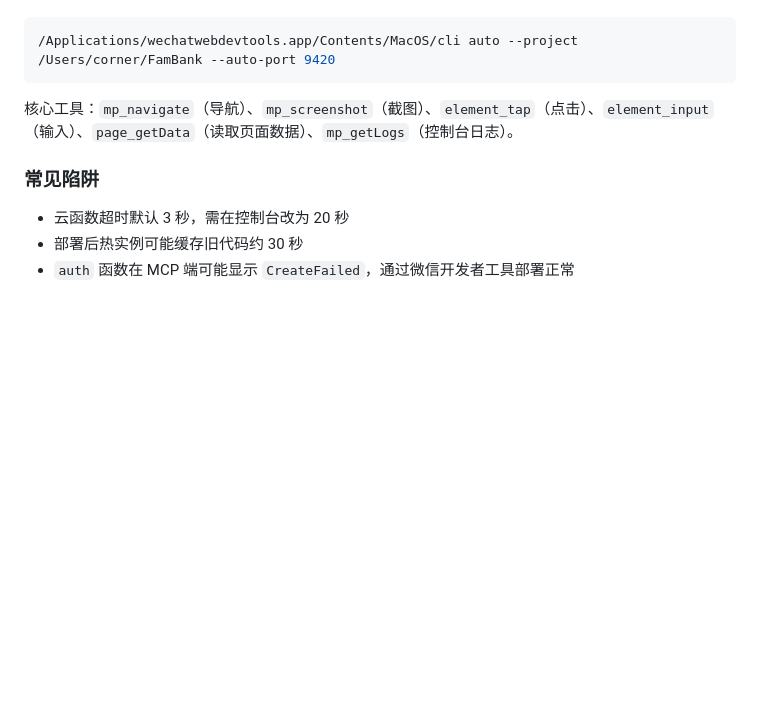
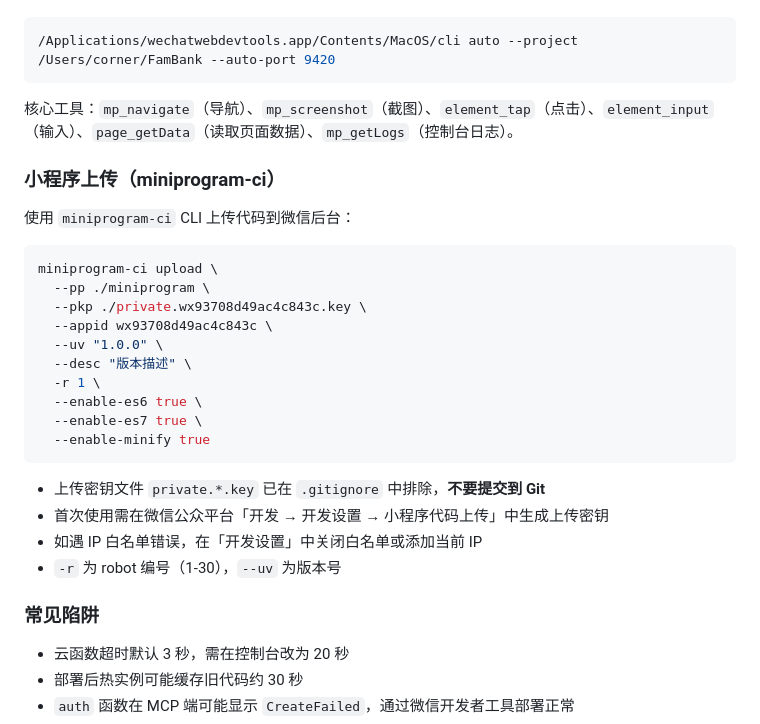
Before and after one commit to Corner430/FamBank, a Markdown page: CLAUDE.md, the part around the change. Drawn GitHub-style; blank space fills up the shorter version.

Commit message:
docs: 添加 miniprogram-ci 上传说明到 CLAUDE.md

````diff
--- a/CLAUDE.md
+++ b/CLAUDE.md
@@ -145,6 +145,28 @@ b_suspend_months: 12, c_lock_age: 18
 
 核心工具：`mp_navigate`（导航）、`mp_screenshot`（截图）、`element_tap`（点击）、`element_input`（输入）、`page_getData`（读取页面数据）、`mp_getLogs`（控制台日志）。
 
+### 小程序上传（miniprogram-ci）
+
+使用 `miniprogram-ci` CLI 上传代码到微信后台：
+
+```bash
+miniprogram-ci upload \
+  --pp ./miniprogram \
+  --pkp ./private.wx93708d49ac4c843c.key \
+  --appid wx93708d49ac4c843c \
+  --uv "1.0.0" \
+  --desc "版本描述" \
+  -r 1 \
+  --enable-es6 true \
+  --enable-es7 true \
+  --enable-minify true
+```
+
+- 上传密钥文件 `private.*.key` 已在 `.gitignore` 中排除，**不要提交到 Git**
+- 首次使用需在微信公众平台「开发 → 开发设置 → 小程序代码上传」中生成上传密钥
+- 如遇 IP 白名单错误，在「开发设置」中关闭白名单或添加当前 IP
+- `-r` 为 robot 编号（1-30），`--uv` 为版本号
+
 ### 常见陷阱
 
 - 云函数超时默认 3 秒，需在控制台改为 20 秒
````
